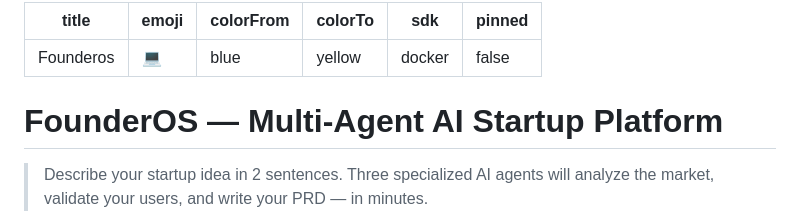
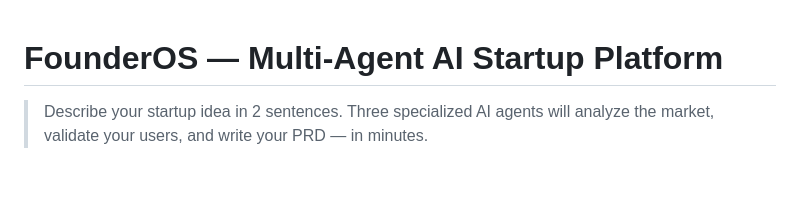
Before and after one commit to Neon01602/founder-os, a Markdown page: README.md, the part around the change. Drawn GitHub-style; blank space fills up the shorter version.

```diff
--- a/README (1).md
+++ b/README.md
@@ -1,11 +1,4 @@
----
-title: Founderos
-emoji: 💻
-colorFrom: blue
-colorTo: yellow
-sdk: docker
-pinned: false
----
+
 # FounderOS — Multi-Agent AI Startup Platform
 
 > Describe your startup idea in 2 sentences. Three specialized AI agents will analyze the market, validate your users, and write your PRD — in minutes.
```
